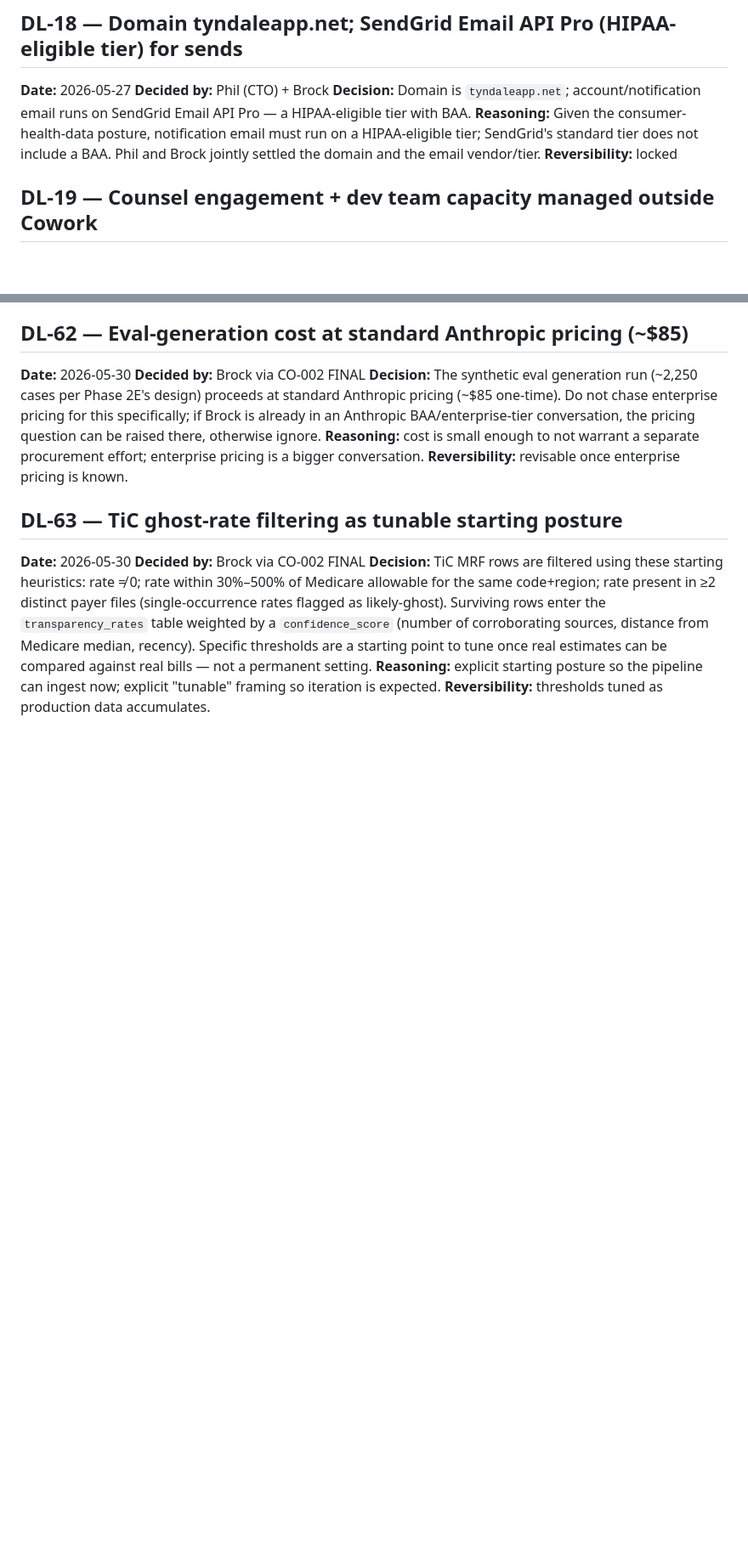
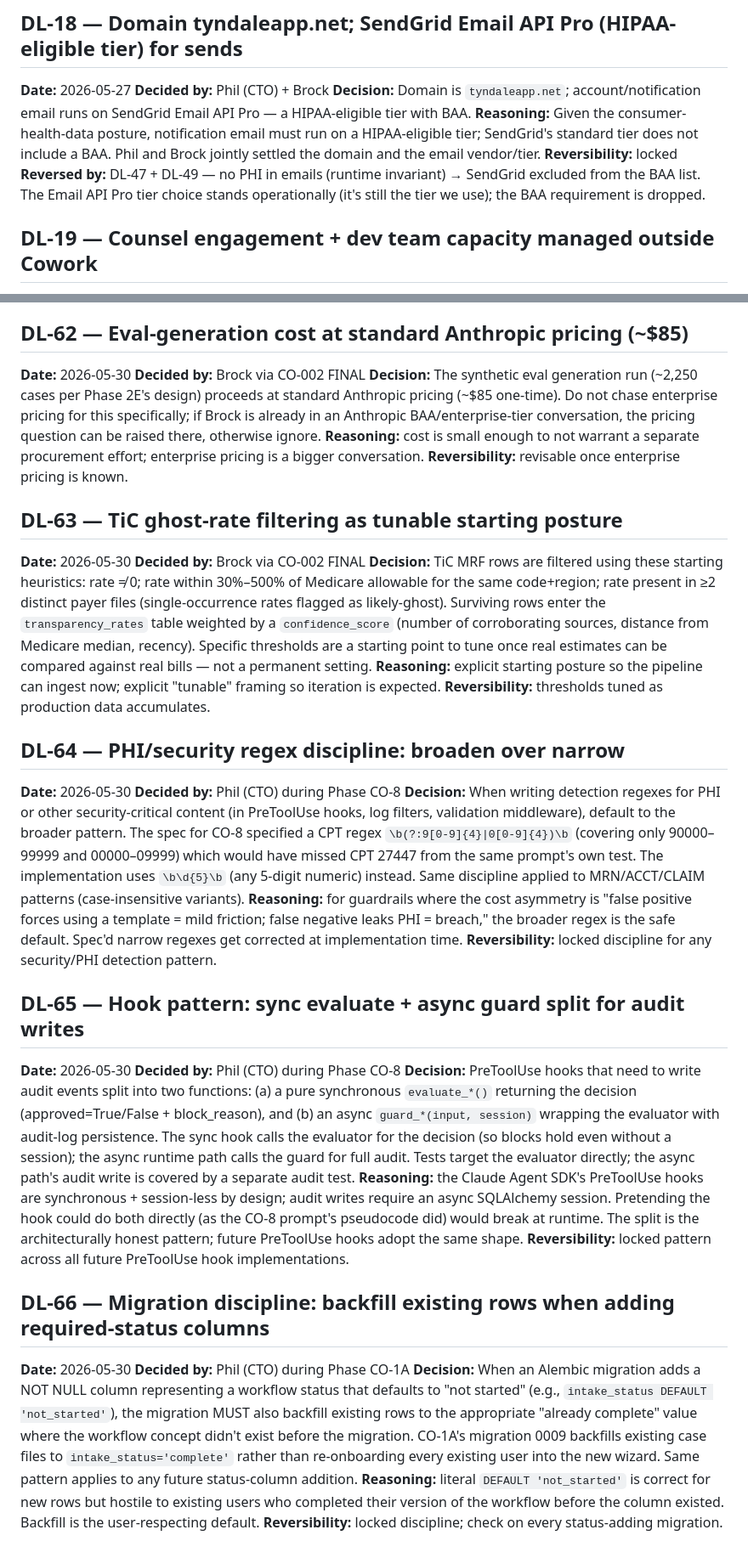
Before and after one commit to thelittleguyai/tyndale, a Markdown page: docs/decision-log.md, 2 parts joined by grey strips. Shown at 85% size. Drawn GitHub-style; blank space fills up the shorter version.

Commit message:
docs: cross-reference superseded DLs + add DL-64-66 (Sprint A engineering patterns)
Co-Authored-By: Claude Opus 4.8 (1M context) <noreply@anthropic.com>

```diff
--- a/docs/decision-log.md
+++ b/docs/decision-log.md
@@ -205,6 +209,9 @@ API Pro — a HIPAA-eligible tier with BAA.
 HIPAA-eligible tier; SendGrid's standard tier does not include a BAA. Phil and Brock jointly
 settled the domain and the email vendor/tier.
 **Reversibility:** locked
+**Reversed by:** DL-47 + DL-49 — no PHI in emails (runtime invariant) → SendGrid excluded
+from the BAA list. The Email API Pro tier choice stands operationally (it's still the tier
+we use); the BAA requirement is dropped.
 
 ## DL-19 — Counsel engagement + dev team capacity managed outside Cowork
 **Date:** 2026-05-27
@@ -567,3 +574,27 @@ capacity affects the whole schedule — while ownership stays with Brock.
 **Decision:** TiC MRF rows are filtered using these starting heuristics: rate ≠ 0; rate within 30%–500% of Medicare allowable for the same code+region; rate present in ≥2 distinct payer files (single-occurrence rates flagged as likely-ghost). Surviving rows enter the `transparency_rates` table weighted by a `confidence_score` (number of corroborating sources, distance from Medicare median, recency). Specific thresholds are a starting point to tune once real estimates can be compared against real bills — not a permanent setting.
 **Reasoning:** explicit starting posture so the pipeline can ingest now; explicit "tunable" framing so iteration is expected.
 **Reversibility:** thresholds tuned as production data accumulates.
+
+## DL-64 — PHI/security regex discipline: broaden over narrow
+
+**Date:** 2026-05-30
+**Decided by:** Phil (CTO) during Phase CO-8
+**Decision:** When writing detection regexes for PHI or other security-critical content (in PreToolUse hooks, log filters, validation middleware), default to the broader pattern. The spec for CO-8 specified a CPT regex `\b(?:9[0-9]{4}|0[0-9]{4})\b` (covering only 90000–99999 and 00000–09999) which would have missed CPT 27447 from the same prompt's own test. The implementation uses `\b\d{5}\b` (any 5-digit numeric) instead. Same discipline applied to MRN/ACCT/CLAIM patterns (case-insensitive variants).
+**Reasoning:** for guardrails where the cost asymmetry is "false positive forces using a template = mild friction; false negative leaks PHI = breach," the broader regex is the safe default. Spec'd narrow regexes get corrected at implementation time.
+**Reversibility:** locked discipline for any security/PHI detection pattern.
+
+## DL-65 — Hook pattern: sync evaluate + async guard split for audit writes
+
+**Date:** 2026-05-30
+**Decided by:** Phil (CTO) during Phase CO-8
+**Decision:** PreToolUse hooks that need to write audit events split into two functions: (a) a pure synchronous `evaluate_*()` returning the decision (approved=True/False + block_reason), and (b) an async `guard_*(input, session)` wrapping the evaluator with audit-log persistence. The sync hook calls the evaluator for the decision (so blocks hold even without a session); the async runtime path calls the guard for full audit. Tests target the evaluator directly; the async path's audit write is covered by a separate audit test.
+**Reasoning:** the Claude Agent SDK's PreToolUse hooks are synchronous + session-less by design; audit writes require an async SQLAlchemy session. Pretending the hook could do both directly (as the CO-8 prompt's pseudocode did) would break at runtime. The split is the architecturally honest pattern; future PreToolUse hooks adopt the same shape.
+**Reversibility:** locked pattern across all future PreToolUse hook implementations.
+
+## DL-66 — Migration discipline: backfill existing rows when adding required-status columns
+
+**Date:** 2026-05-30
+**Decided by:** Phil (CTO) during Phase CO-1A
+**Decision:** When an Alembic migration adds a NOT NULL column representing a workflow status that defaults to "not started" (e.g., `intake_status DEFAULT 'not_started'`), the migration MUST also backfill existing rows to the appropriate "already complete" value where the workflow concept didn't exist before the migration. CO-1A's migration 0009 backfills existing case files to `intake_status='complete'` rather than re-onboarding every existing user into the new wizard. Same pattern applies to any future status-column addition.
+**Reasoning:** literal `DEFAULT 'not_started'` is correct for new rows but hostile to existing users who completed their version of the workflow before the column existed. Backfill is the user-respecting default.
+**Reversibility:** locked discipline; check on every status-adding migration.
```
Also changed, not shown: other parts of docs/decision-log.md (+4 -0 lines).
